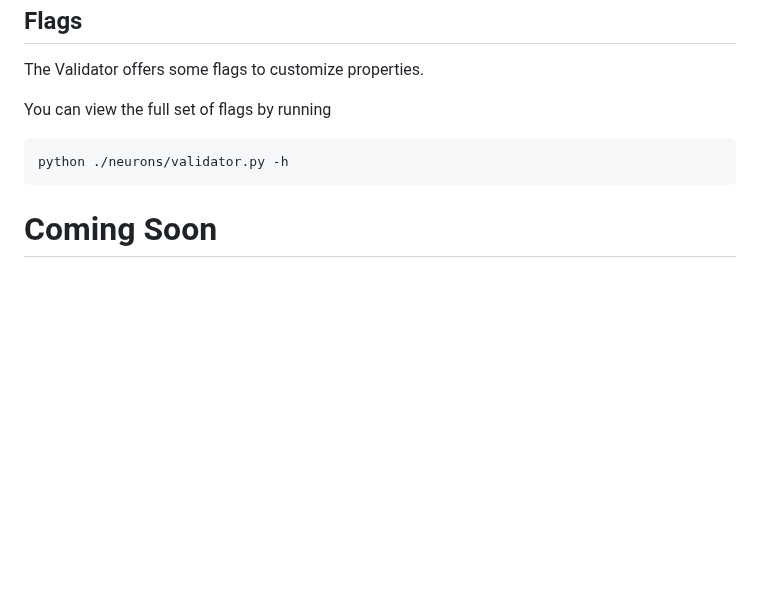
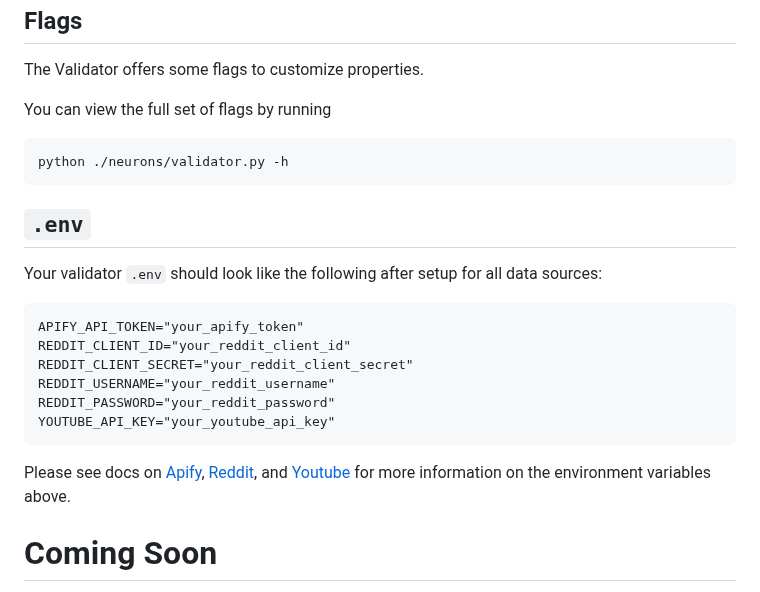
Before and after one commit to sn0man007/data-universe, a Markdown page: docs/validator.md, the part around the change. Drawn GitHub-style; blank space fills up the shorter version.

Commit message:
Update validator.md docs
Signed-off-by: ewekazoo <amy.chai@macrocosmos.ai>

````diff
--- a/docs/validator.md
+++ b/docs/validator.md
@@ -86,6 +86,21 @@ You can view the full set of flags by running
 python ./neurons/validator.py -h
 ```
 
+## `.env`
+
+Your validator `.env` should look like the following after setup for all data sources:
+
+```
+APIFY_API_TOKEN="your_apify_token"
+REDDIT_CLIENT_ID="your_reddit_client_id"
+REDDIT_CLIENT_SECRET="your_reddit_client_secret"
+REDDIT_USERNAME="your_reddit_username"
+REDDIT_PASSWORD="your_reddit_password"
+YOUTUBE_API_KEY="your_youtube_api_key"
+```
+
+Please see docs on [Apify](docs/apify.md), [Reddit](docs/reddit.md), and [Youtube](docs/youtube.md) for more information on the environment variables above.
+
 # Coming Soon
 
 We are working hard to add more features to the Subnet. For the Validators, we have plans to:
````
